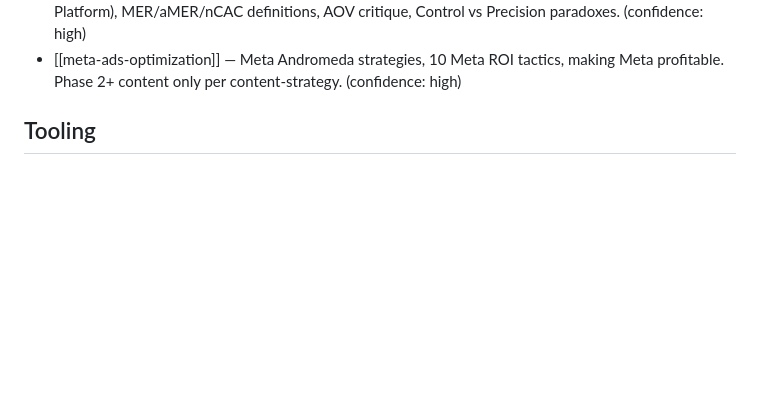
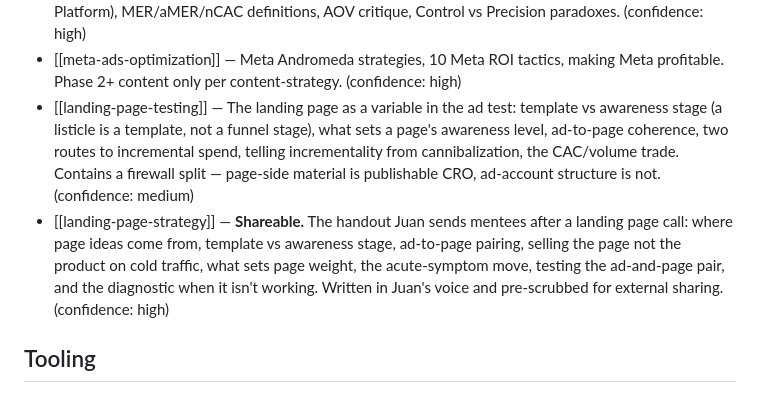
Before and after one commit to jcgiustoast/JCG-OS, a Markdown page: content/wiki/content-index.md, the part around one of its changes. Drawn GitHub-style; blank space fills up the shorter version.

```diff
--- a/content/wiki/content-index.md
+++ b/content/wiki/content-index.md
@@ -117,6 +117,8 @@ Synthesized from 37 articles. Each page extracts reusable frameworks, formulas,
 - [[ecommerce-forecasting]] — Tree Model (roots/trunk/branches), cohort-based recurring customer forecasting, incrementality-adjusted new customer forecasting. (confidence: high)
 - [[ecommerce-metrics-hierarchy]] — 4-level metrics pyramid (Financial > Business > Customer > Platform), MER/aMER/nCAC definitions, AOV critique, Control vs Precision paradoxes. (confidence: high)
 - [[meta-ads-optimization]] — Meta Andromeda strategies, 10 Meta ROI tactics, making Meta profitable. Phase 2+ content only per content-strategy. (confidence: high)
+- [[landing-page-testing]] — The landing page as a variable in the ad test: template vs awareness stage (a listicle is a template, not a funnel stage), what sets a page's awareness level, ad-to-page coherence, two routes to incremental spend, telling incrementality from cannibalization, the CAC/volume trade. Contains a firewall split — page-side material is publishable CRO, ad-account structure is not. (confidence: medium)
+- [[landing-page-strategy]] — **Shareable.** The handout Juan sends mentees after a landing page call: where page ideas come from, template vs awareness stage, ad-to-page pairing, selling the page not the product on cold traffic, what sets page weight, the acute-symptom move, testing the ad-and-page pair, and the diagnostic when it isn't working. Written in Juan's voice and pre-scrubbed for external sharing. (confidence: high)
 
 ## Tooling
 
```
Also changed, not shown: other parts of content/wiki/content-index.md (+1 -1 lines), content/wiki/landing-page-strategy.md (added, +175 -0 lines).
